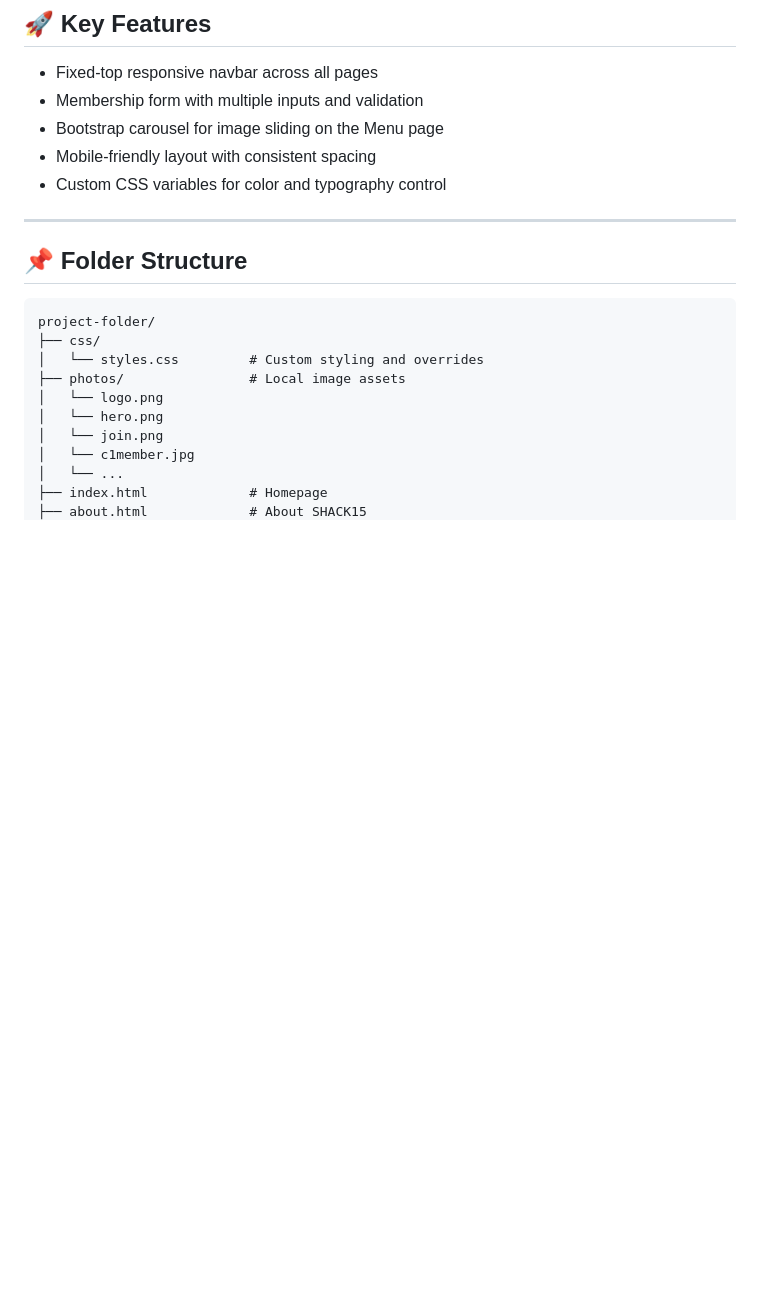
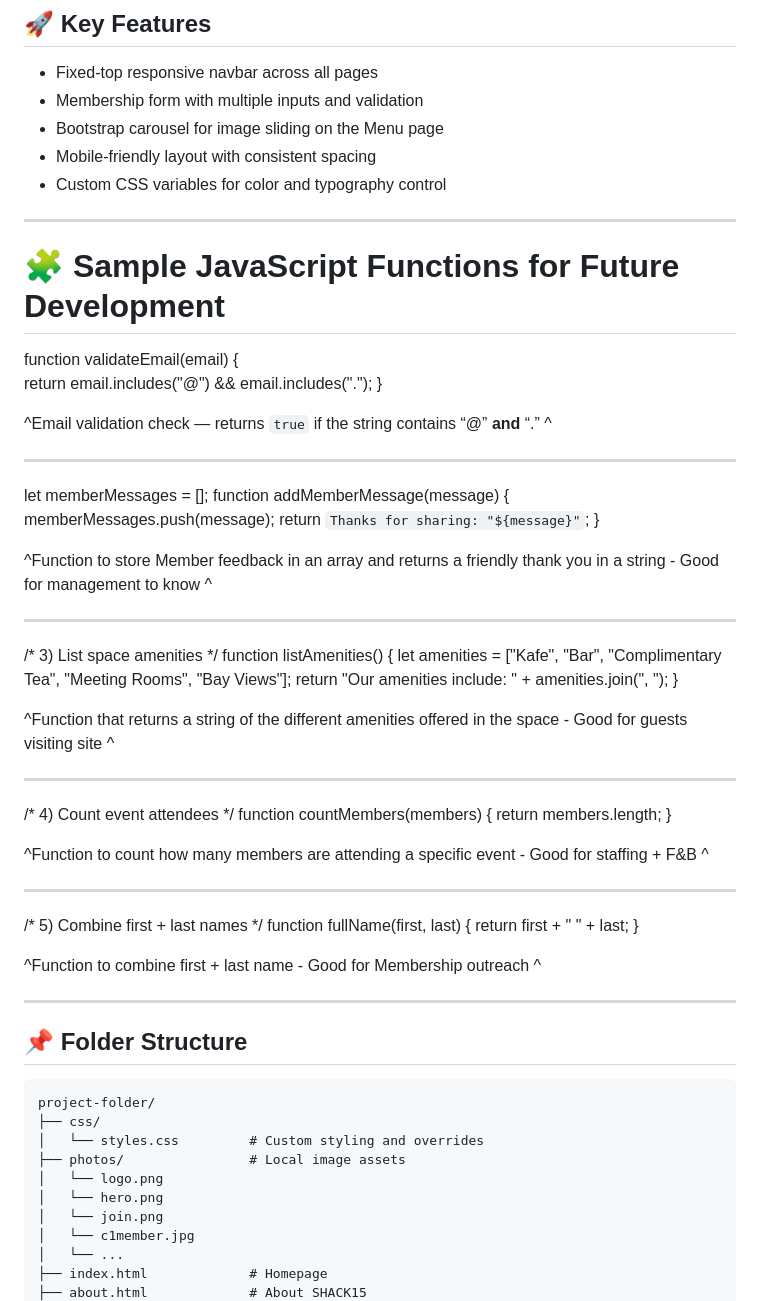
Before and after one commit to deijahmonay/website-clone-project, a Markdown page: README.md, the part around the change. GitHub-like rendering; blank space fills up the shorter version.

Commit message:
add JS Functions to README.md

```diff
--- a/README.md
+++ b/README.md
@@ -47,6 +47,54 @@ A fully responsive multipage website built with **Bootstrap 5**, **HTML5**, and
 - Bootstrap carousel for image sliding on the Menu page
 - Mobile-friendly layout with consistent spacing
 - Custom CSS variables for color and typography control
+
+---
+
+# 🧩 Sample JavaScript Functions for Future Development
+
+function validateEmail(email) {
+  return email.includes("@") && email.includes(".");
+}
+
+^Email validation  check — returns `true` if the string contains “@” **and** “.” ^
+
+---
+
+let memberMessages = [];
+function addMemberMessage(message) {
+  memberMessages.push(message);
+  return `Thanks for sharing: "${message}"`;
+}
+
+^Function to store Member feedback in an array and returns a friendly thank you in a string - Good for management to know ^
+
+---
+
+/* 3) List space amenities */
+function listAmenities() {
+  let amenities = ["Kafe", "Bar", "Complimentary Tea", "Meeting Rooms", "Bay Views"];
+  return "Our amenities include: " + amenities.join(", ");
+}
+
+^Function that returns a string of the different amenities offered in the space - Good for guests visiting site ^
+
+---
+
+/* 4) Count event attendees */
+function countMembers(members) {
+  return members.length;
+}
+
+^Function to count how many members are attending a specific event - Good for staffing + F&B ^
+
+---
+
+/* 5) Combine first + last names */
+function fullName(first, last) {
+  return first + " " + last;
+}
+
+^Function to combine first + last name - Good for Membership outreach ^
 
 ---
 
```
